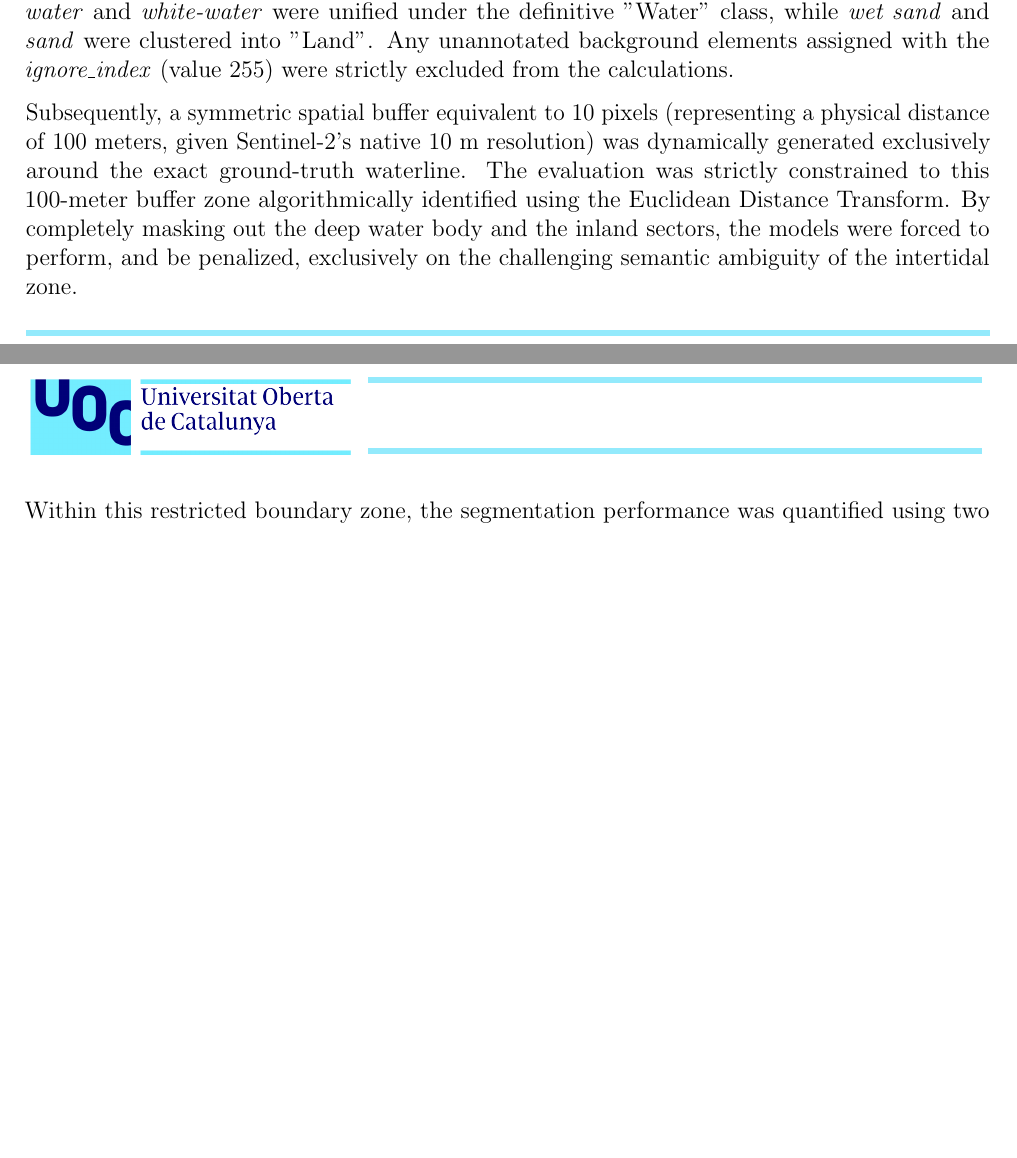
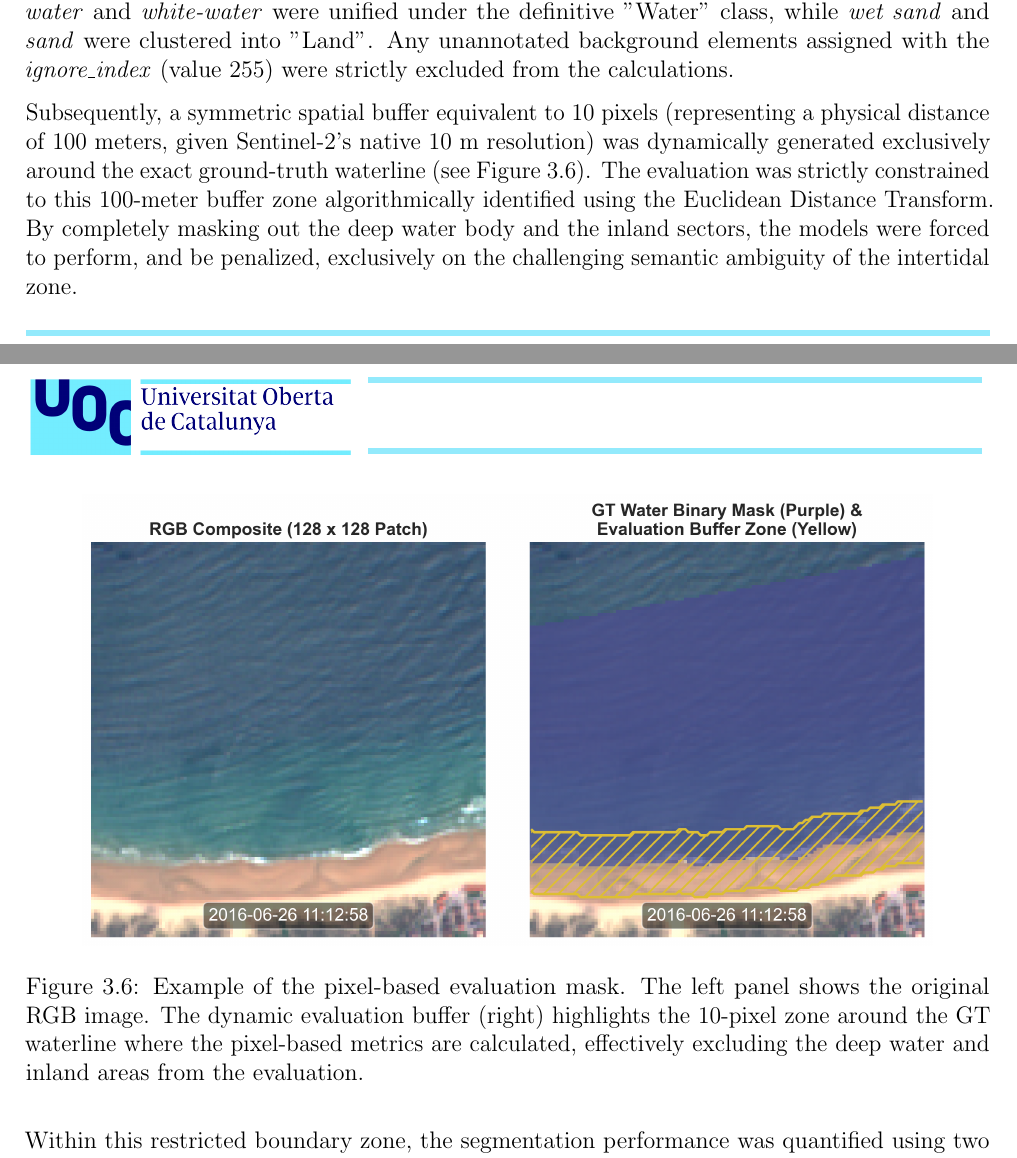
Before and after one commit to AlbertGallegoJimenez/sentinel2-coastline-benchmarking, a LaTeX thesis (docs/final_report/TFM_Gallego_Jimenez_Albert.tex): two parts of pages 38 and 39 of 48 before the commit and two parts of pages 38 and 39 of 49 after it, joined at a grey line, cut so that both start at the same text, the shorter picture padded with empty space. Compiled offline with pdfLaTeX.

Commit message:
more refining chapter 3

```diff
--- a/docs/final_report/TFM_Gallego_Jimenez_Albert.tex
+++ b/docs/final_report/TFM_Gallego_Jimenez_Albert.tex
@@ -510,9 +510,14 @@ Evaluating segmentation performance across full coastal scenes introduces a sign
 
 To counteract this statistical bias, a highly constrained, boundary-focused evaluation protocol was designed. Initially, the native multi-class structure of the ground-truth masks (and the corresponding Deep Learning predictions) was mathematically collapsed into binary domains: \textit{water} and \textit{white-water} were unified under the definitive "Water" class, while \textit{wet sand} and \textit{sand} were clustered into "Land". Any unannotated background elements assigned with the \textit{ignore\_index} (value 255) were strictly excluded from the calculations.
 
-Subsequently, a symmetric spatial buffer equivalent to 10 pixels (representing a physical distance of 100 meters, given Sentinel-2's native 10 m resolution) was dynamically generated exclusively around the exact ground-truth waterline. The evaluation was strictly constrained to this 100-meter buffer zone algorithmically identified using the Euclidean Distance Transform. By completely masking out the deep water body and the inland sectors, the models were forced to perform, and be penalized, exclusively on the challenging semantic ambiguity of the intertidal zone.
+Subsequently, a symmetric spatial buffer equivalent to 10 pixels (representing a physical distance of 100 meters, given Sentinel-2's native 10 m resolution) was dynamically generated exclusively around the exact ground-truth waterline (see Figure \ref{fig:evaluation_mask}). The evaluation was strictly constrained to this 100-meter buffer zone algorithmically identified using the Euclidean Distance Transform. By completely masking out the deep water body and the inland sectors, the models were forced to perform, and be penalized, exclusively on the challenging semantic ambiguity of the intertidal zone.
 
-% Figura de ejemplo de la máscara de evaluación, mostrando el buffer de 10 píxeles alrededor de la línea de costa GT, y cómo solo se evalúan los píxeles dentro de ese buffer.
+\begin{figure}[H]
+    \centering
+    \includegraphics[width=15truecm]{boundary_zone_visualization.png}
+    \caption{Example of the pixel-based evaluation mask. The left panel shows the original RGB image. The dynamic evaluation buffer (right) highlights the 10-pixel zone around the GT waterline where the pixel-based metrics are calculated, effectively excluding the deep water and inland areas from the evaluation.}
+    \label{fig:evaluation_mask}
+\end{figure}
 
 Within this restricted boundary zone, the segmentation performance was quantified using two standard computer vision metrics:
 \begin{itemize}
```
Also changed, not shown: docs/final_report/boundary_zone_visualization.png (added), results/boundary_zone_visualization.png (added), 10 other files.
